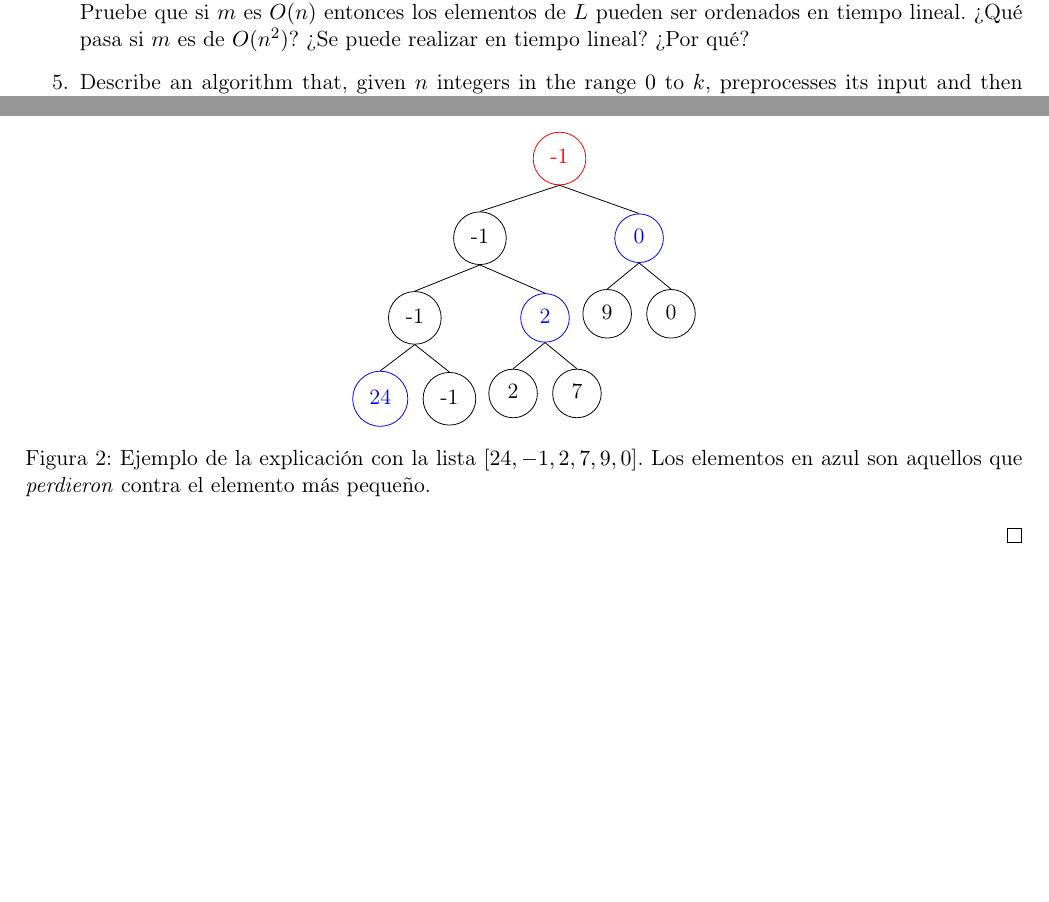
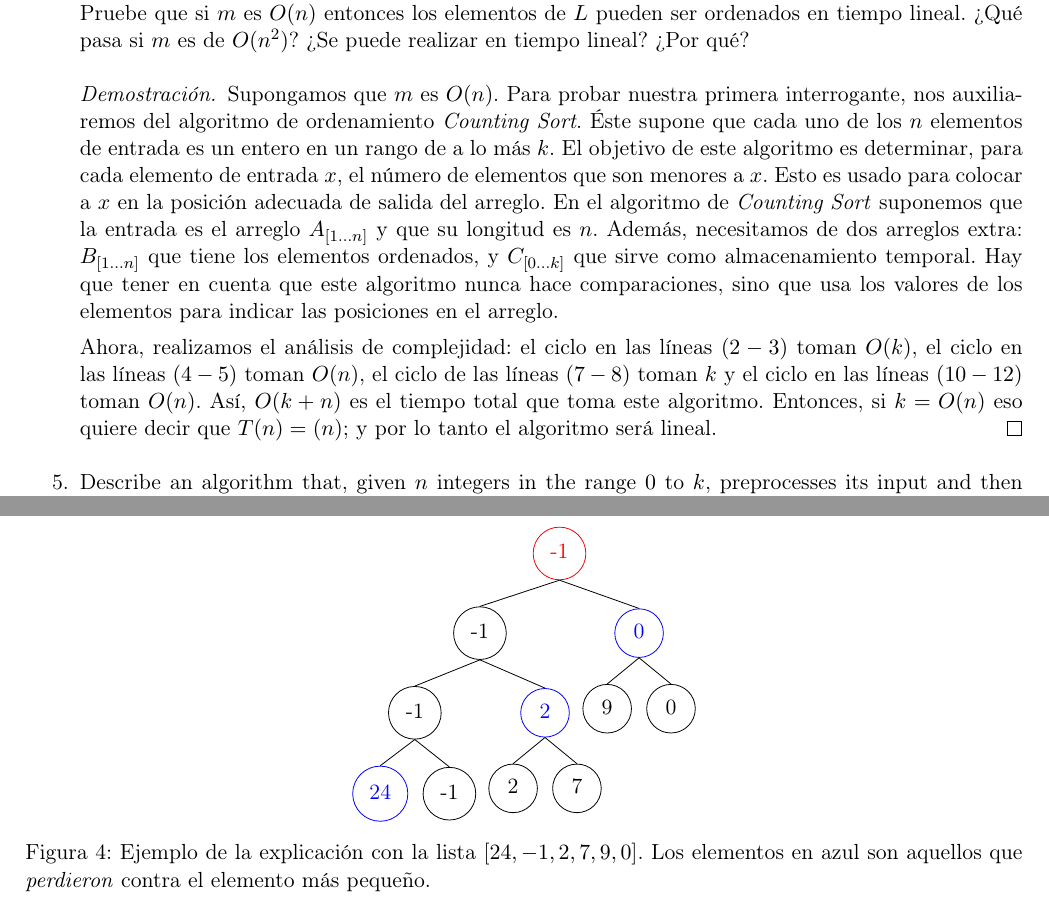
Before and after one commit to taniarubi/analisis-de-algoritmos, a LaTeX problem sheet (tareas/tarea1/Tarea1-RubiTania.tex): two parts of pages 4 and 5 of 5 before the commit and two parts of pages 4 and 7 of 7 after it, joined at a grey line, cut so that both start at the same text, the shorter picture padded with empty space. Compiled offline with pdfLaTeX.

Commit message:
Ejercicio 5 terminado.

```diff
--- a/tareas/tarea1/Tarea1-RubiTania.tex
+++ b/tareas/tarea1/Tarea1-RubiTania.tex
@@ -230,3 +230,17 @@
     elementos de $L$ pueden ser ordenados en tiempo lineal. ¿Qué pasa si $m$ es
     de $O(n^2)$? ¿Se puede realizar en tiempo lineal? ¿Por qué?
 
+    \begin{proof}
+        Supongamos que $m$ es $O(n)$. Para probar nuestra primera interrogante,
+        nos auxiliaremos del algoritmo de ordenamiento \textit{Counting Sort}.
+        Éste supone que cada uno de los $n$ elementos de entrada es un entero
+        en un rango de a lo más $k$. El objetivo de este algoritmo es
+        determinar, para cada elemento de entrada $x$, el número de elementos
+        que son menores a $x$. Esto es usado para colocar a $x$ en la posición
+        adecuada de salida del arreglo. En el algoritmo de \textit{Counting
+        Sort} suponemos que la entrada es el arreglo $A_{[1...n]}$ y que su
+        longitud es $n$. Además, necesitamos de dos arreglos extra:
+        $B_{[1...n]}$ que tiene los elementos ordenados, y $C_{[0...k]}$ que
+        sirve como almacenamiento temporal. Hay que tener en cuenta que este
+        algoritmo nunca hace comparaciones, sino que usa los valores de los
+        elementos para indicar las posiciones en el arreglo.
@@ -232,0 +253,10 @@
+            \label{fig:counting-sort-normal}
+        \end{figure}
+
+        Ahora, realizamos el análisis de complejidad: el ciclo en las líneas
+        $(2 - 3)$ toman $O(k)$, el ciclo en las líneas $(4 - 5)$ toman $O(n)$,
+        el ciclo de las líneas $(7 - 8)$ toman $k$ y el ciclo en las líneas
+        $(10 - 12)$ toman $O(n)$. Así, $O(k + n)$ es el tiempo total que toma
+        este algoritmo. Entonces, si $k = O(n)$ eso quiere decir que
+        $T(n) = (n)$; y por lo tanto el algoritmo será lineal.
+    \end{proof}
```
Also changed, not shown: tareas/tarea1/Tarea1-RubiTania.pdf, tareas/tarea1/Tarea1-RubiTania.tex (30 more changed lines).
